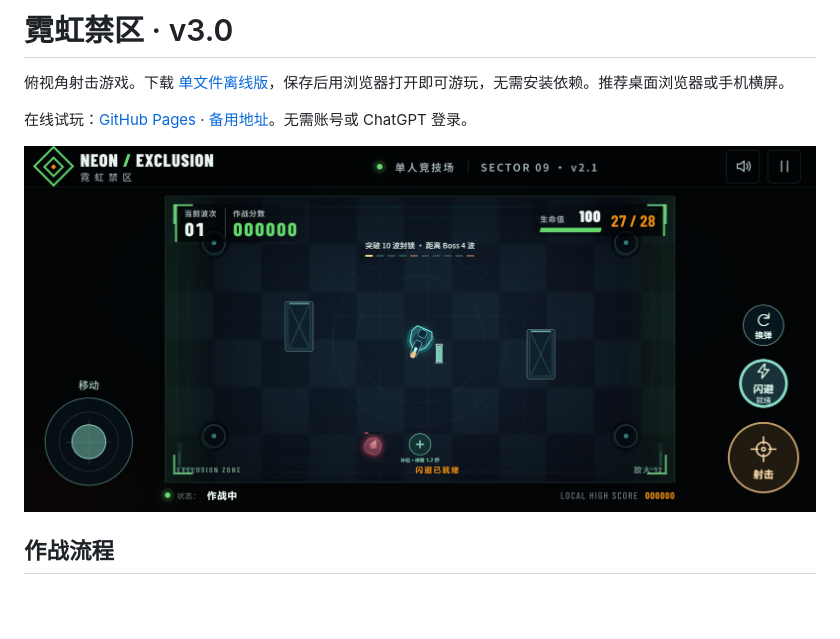
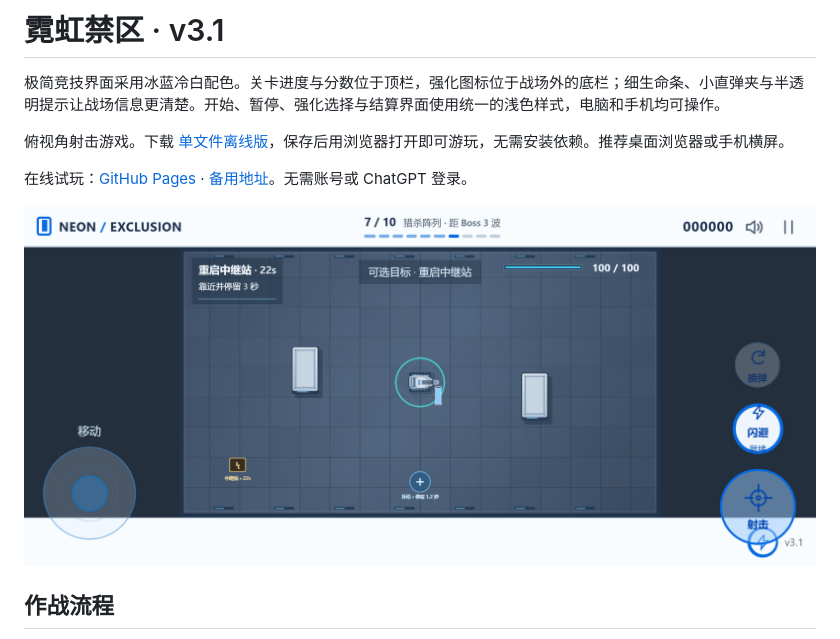
Before and after one commit to chijiachen2006/neon-exclusion, a Markdown page: README.md, the part around the change. GitHub-like rendering; pictures changed too: assets/mobile-preview.png; blank space fills up the shorter version.

```diff
--- a/README.md
+++ b/README.md
@@ -1,4 +1,6 @@
-# 霓虹禁区 · v3.0
+# 霓虹禁区 · v3.1
+
+极简竞技界面采用冰蓝冷白配色。关卡进度与分数位于顶栏，强化图标位于战场外的底栏；细生命条、小直弹夹与半透明提示让战场信息更清楚。开始、暂停、强化选择与结算界面使用统一的浅色样式，电脑和手机均可操作。
 
 俯视角射击游戏。下载 [单文件离线版](offline/neon-exclusion.html)，保存后用浏览器打开即可游玩，无需安装依赖。推荐桌面浏览器或手机横屏。
 
```
Also changed, not shown: PRODUCT.md (+1 -1 lines), 6 other files.
